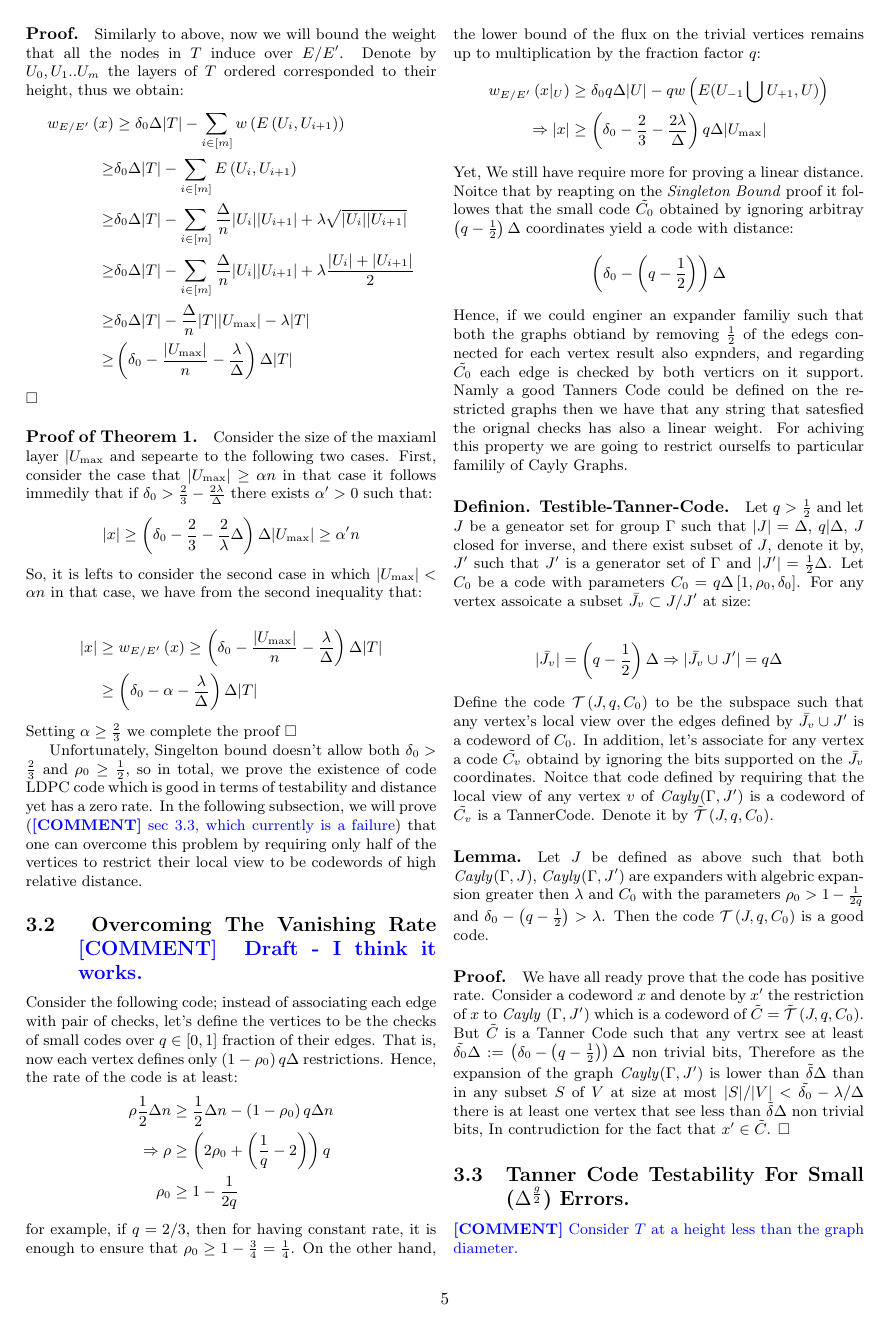
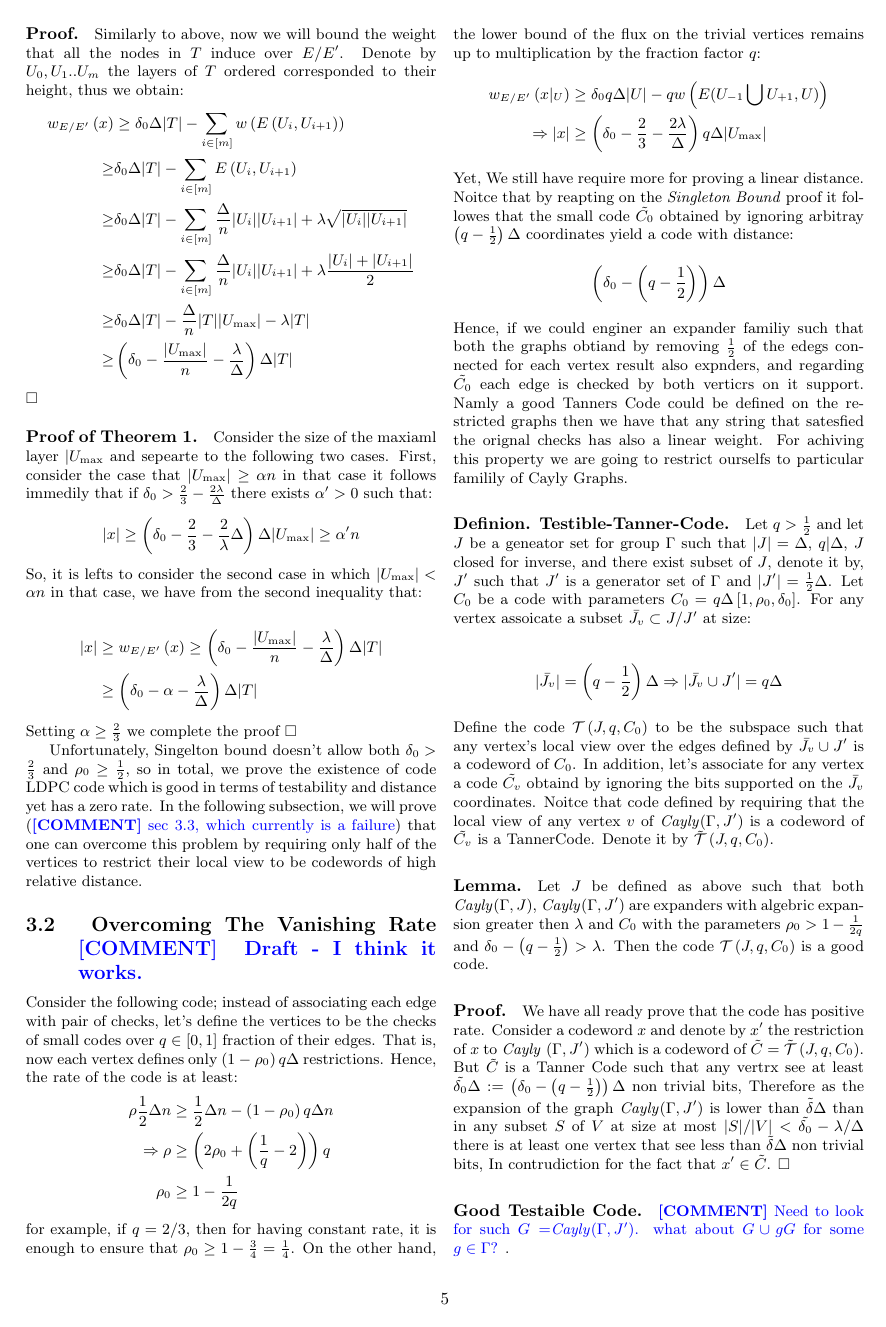
Before and after one commit to dudupo/Academic, a LaTeX document (projects/NLTES_project/ldpc_ltc.tex): page 5 of 8. The pictures show the PDF file projects/pdfs/ldpc_ltc.pdf that the author committed with the source.

Commit message:
compiling -Mon Jan 23 03:00:41 PM IST 2023

```diff
--- a/projects/NLTES_project/ldpc_ltc.tex
+++ b/projects/NLTES_project/ldpc_ltc.tex
@@ -379,6 +379,8 @@
   \paragraph{Lemma.} Let $J$ be defined as above such that both \emph{Cayly}$\left( \Gamma, J \right)$, \emph{Cayly}$\left( \Gamma, J^{\prime} \right)$ are expanders with algebric expansion greater then $\lambda$ and $C_0$ with the parameters $\rho_{0} > 1 - \frac{1}{2q}$ and $ \delta_{0} - \left( q - \frac{1}{2} \right) > \lambda$. Then the code $\mathcal{T}\left(J, q ,C_{0}\right)$ is a good code.
   \paragraph{Proof.} We have all ready prove that the code has positive rate. Consider a codeword $x$ and denote by $x^{\prime}$ the restriction of $x$ to \emph{Cayly }$\left( \Gamma, J^{\prime}  \right)$ which is a codeword of $\tilde{C} = \tilde{\mathcal{T}}\left(J, q ,C_{0}\right)$. But $\tilde{C}$ is a Tanner Code such that any vertrx see at least $ \tilde{\delta_{0}} \Delta := \left(\delta_{0} - \left( q - \frac{1}{2}   \right) \right)\Delta $ non trivial bits, Therefore as the expansion of the graph \emph{Cayly}$\left( \Gamma, J^{\prime} \right)$ is lower than $\tilde{\delta}\Delta$ than in any subset $S$ of $V$ at size at most $|S|/|V| < \tilde{\delta_{0}} - \lambda / \Delta $  there is at least one vertex that see less than  $\tilde{\delta}\Delta$ non trivial bits, In contrudiction for the fact that $x^{\prime} \in \tilde{C}$. $\square$
 
+  \paragraph{Good Testaible Code.} \ctt{Need to look for such $G=$\emph{Cayly}$\left(\Gamma, J^{\prime}  \right)$. what about $G \cup gG$ for some $g\in \Gamma$?  }.
+
   \subsection{Tanner Code Testability For Small ($ \Delta^{\frac{g}{2}} $) Errors.}
   \ctt{Consider $T$ at a height less than the graph diameter.  }
   \subsection{Tanner Code Testability When With strongly-Honest Vertices. }
```
Also changed, not shown: projects/pdfs/ldpc_ltc.pdf.
